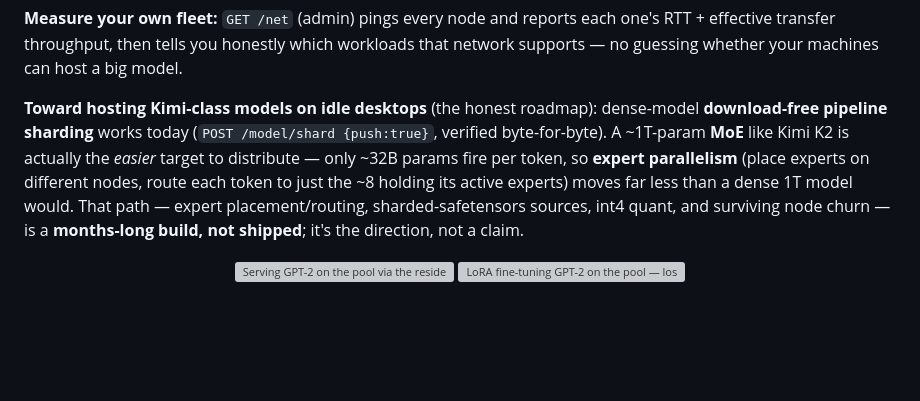
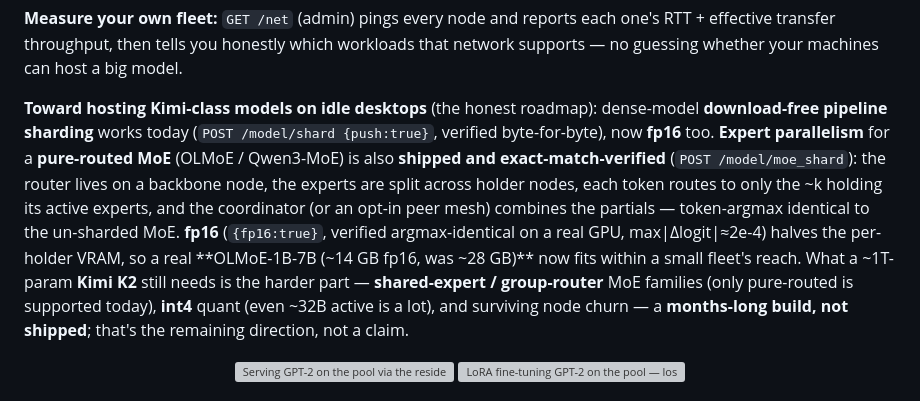
Before and after one commit to ArioMoniri/moregpu, a Markdown page: README.md, the part around one of its changes. GitHub-like rendering; blank space fills up the shorter version; grey boxes are pictures that could not be loaded.

```diff
--- a/README.md
+++ b/README.md
@@ -62,7 +62,7 @@ What you can do with a pool depends almost entirely on **round-trip latency (RTT
 
 **Measure your own fleet:** `GET /net` (admin) pings every node and reports each one's RTT + effective transfer throughput, then tells you honestly which workloads that network supports — no guessing whether your machines can host a big model.
 
-**Toward hosting Kimi-class models on idle desktops** (the honest roadmap): dense-model **download-free pipeline sharding** works today (`POST /model/shard {push:true}`, verified byte-for-byte). A ~1T-param **MoE** like Kimi K2 is actually the *easier* target to distribute — only ~32B params fire per token, so **expert parallelism** (place experts on different nodes, route each token to just the ~8 holding its active experts) moves far less than a dense 1T model would. That path — expert placement/routing, sharded-safetensors sources, int4 quant, and surviving node churn — is a **months-long build, not shipped**; it's the direction, not a claim.
+**Toward hosting Kimi-class models on idle desktops** (the honest roadmap): dense-model **download-free pipeline sharding** works today (`POST /model/shard {push:true}`, verified byte-for-byte), now **fp16** too. **Expert parallelism** for a **pure-routed MoE** (OLMoE / Qwen3-MoE) is also **shipped and exact-match-verified** (`POST /model/moe_shard`): the router lives on a backbone node, the experts are split across holder nodes, each token routes to only the ~k holding its active experts, and the coordinator (or an opt-in peer mesh) combines the partials — token-argmax identical to the un-sharded MoE. **fp16** (`{fp16:true}`, verified argmax-identical on a real GPU, max\|Δlogit\|≈2e-4) halves the per-holder VRAM, so a real **OLMoE-1B-7B (~14 GB fp16, was ~28 GB)** now fits within a small fleet's reach. What a ~1T-param **Kimi K2** still needs is the harder part — **shared-expert / group-router** MoE families (only pure-routed is supported today), **int4** quant (even ~32B active is a lot), and surviving node churn — a **months-long build, not shipped**; that's the remaining direction, not a claim.
 
 <p align="center">
   <img src="docs/assets/serve-terminal.svg" alt="Serving GPT-2 on the pool via the resident-model path — exact match to transformers, up to ~66 tok/s warm/unloaded" width="49%">
```
Also changed, not shown: other parts of README.md (+1 -1 lines).
